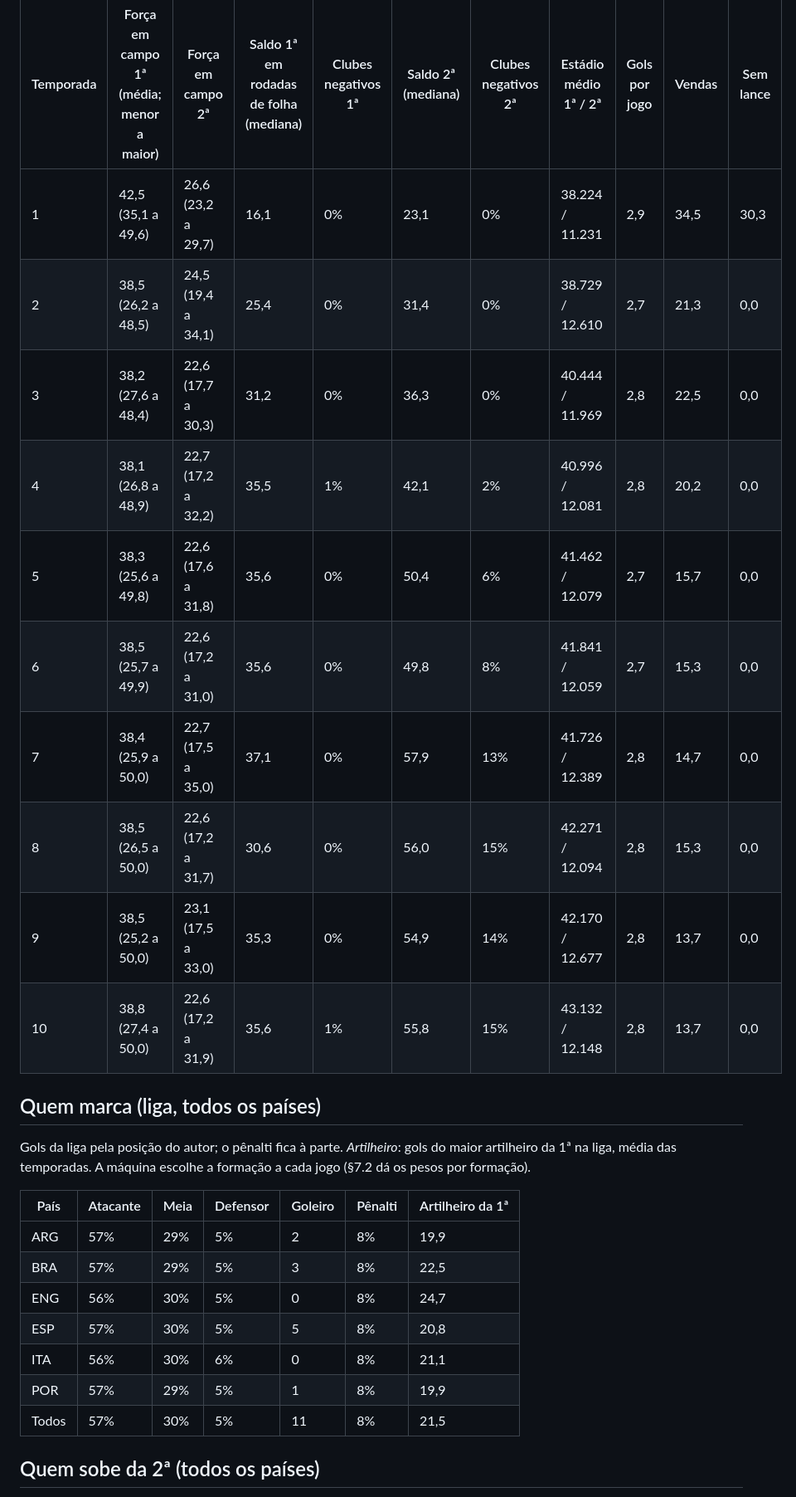
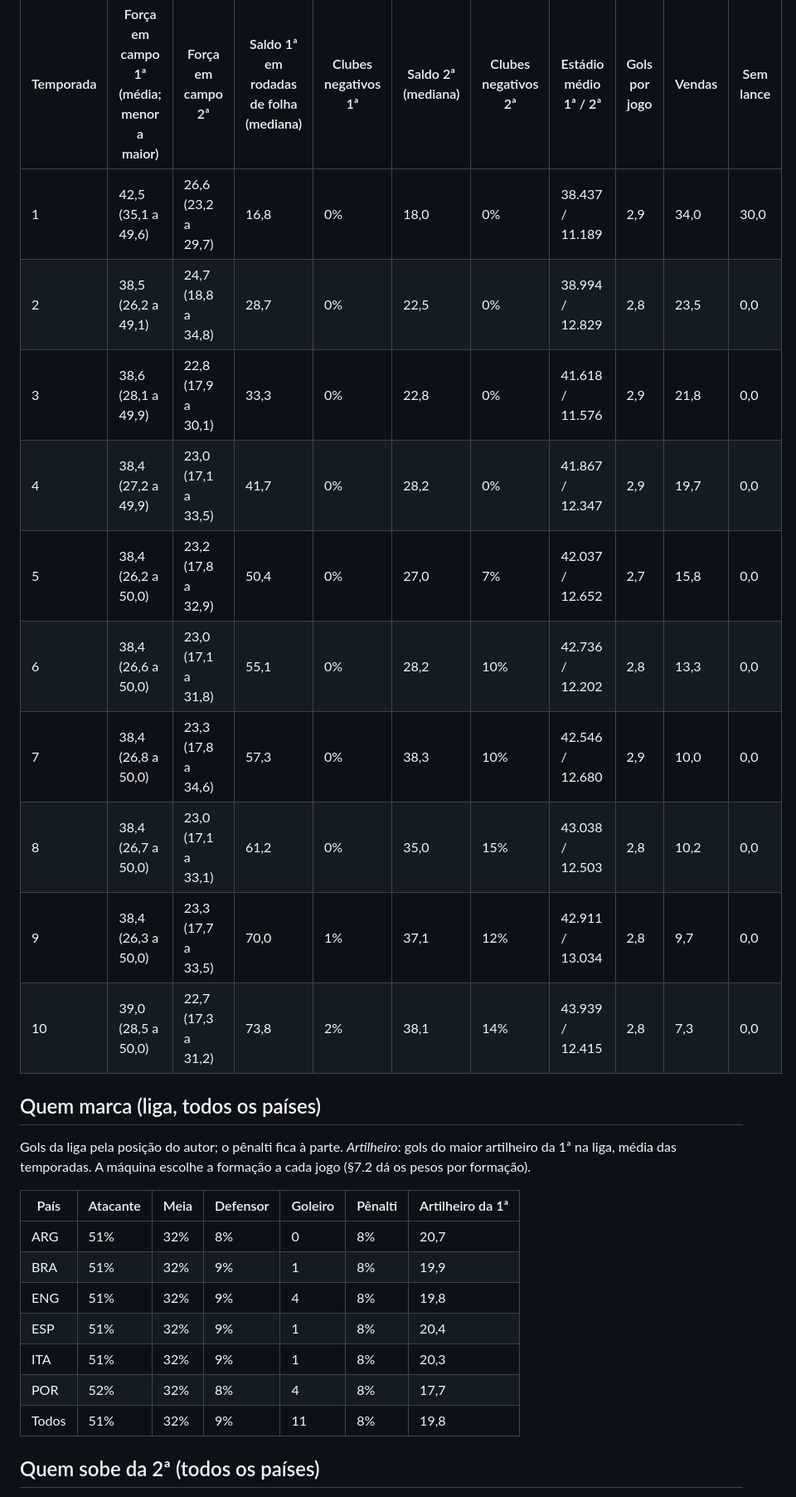
Before and after one commit to gerlingabriel/managerFoot, a Markdown page: docs/simulacoes/jogo-completo-10-temporadas.md, the part around one of its changes. Shown at 83% size. GitHub-like rendering.

Commit message:
Etapa 6: jogo completo em 5 e 10 temporadas com as rev. 123 e 124
Co-Authored-By: Claude Opus 5.5 <noreply@anthropic.com>

```diff
--- a/docs/simulacoes/jogo-completo-10-temporadas.md
+++ b/docs/simulacoes/jogo-completo-10-temporadas.md
@@ -20,16 +20,16 @@ Gerado por `RelatorioJogoCompletoIT` (ferramenta de desenvolvimento; SPEC §15,
 
 | Temporada | Força em campo 1ª (média; menor a maior) | Força em campo 2ª | Saldo 1ª em rodadas de folha (mediana) | Clubes negativos 1ª | Saldo 2ª (mediana) | Clubes negativos 2ª | Estádio médio 1ª / 2ª | Gols por jogo | Vendas | Sem lance |
 |---|---|---|---|---|---|---|---|---|---|---|
-| 1 | 42,5 (35,1 a 49,6) | 26,6 (23,2 a 29,7) | 16,1 | 0% | 23,1 | 0% | 38.224 / 11.231 | 2,9 | 34,5 | 30,3 |
-| 2 | 38,5 (26,2 a 48,5) | 24,5 (19,4 a 34,1) | 25,4 | 0% | 31,4 | 0% | 38.729 / 12.610 | 2,7 | 21,3 | 0,0 |
-| 3 | 38,2 (27,6 a 48,4) | 22,6 (17,7 a 30,3) | 31,2 | 0% | 36,3 | 0% | 40.444 / 11.969 | 2,8 | 22,5 | 0,0 |
-| 4 | 38,1 (26,8 a 48,9) | 22,7 (17,2 a 32,2) | 35,5 | 1% | 42,1 | 2% | 40.996 / 12.081 | 2,8 | 20,2 | 0,0 |
-| 5 | 38,3 (25,6 a 49,8) | 22,6 (17,6 a 31,8) | 35,6 | 0% | 50,4 | 6% | 41.462 / 12.079 | 2,7 | 15,7 | 0,0 |
-| 6 | 38,5 (25,7 a 49,9) | 22,6 (17,2 a 31,0) | 35,6 | 0% | 49,8 | 8% | 41.841 / 12.059 | 2,7 | 15,3 | 0,0 |
-| 7 | 38,4 (25,9 a 50,0) | 22,7 (17,5 a 35,0) | 37,1 | 0% | 57,9 | 13% | 41.726 / 12.389 | 2,8 | 14,7 | 0,0 |
-| 8 | 38,5 (26,5 a 50,0) | 22,6 (17,2 a 31,7) | 30,6 | 0% | 56,0 | 15% | 42.271 / 12.094 | 2,8 | 15,3 | 0,0 |
-| 9 | 38,5 (25,2 a 50,0) | 23,1 (17,5 a 33,0) | 35,3 | 0% | 54,9 | 14% | 42.170 / 12.677 | 2,8 | 13,7 | 0,0 |
-| 10 | 38,8 (27,4 a 50,0) | 22,6 (17,2 a 31,9) | 35,6 | 1% | 55,8 | 15% | 43.132 / 12.148 | 2,8 | 13,7 | 0,0 |
+| 1 | 42,5 (35,1 a 49,6) | 26,6 (23,2 a 29,7) | 16,8 | 0% | 18,0 | 0% | 38.437 / 11.189 | 2,9 | 34,0 | 30,0 |
+| 2 | 38,5 (26,2 a 49,1) | 24,7 (18,8 a 34,8) | 28,7 | 0% | 22,5 | 0% | 38.994 / 12.829 | 2,8 | 23,5 | 0,0 |
+| 3 | 38,6 (28,1 a 49,9) | 22,8 (17,9 a 30,1) | 33,3 | 0% | 22,8 | 0% | 41.618 / 11.576 | 2,9 | 21,8 | 0,0 |
+| 4 | 38,4 (27,2 a 49,9) | 23,0 (17,1 a 33,5) | 41,7 | 0% | 28,2 | 0% | 41.867 / 12.347 | 2,9 | 19,7 | 0,0 |
+| 5 | 38,4 (26,2 a 50,0) | 23,2 (17,8 a 32,9) | 50,4 | 0% | 27,0 | 7% | 42.037 / 12.652 | 2,7 | 15,8 | 0,0 |
+| 6 | 38,4 (26,6 a 50,0) | 23,0 (17,1 a 31,8) | 55,1 | 0% | 28,2 | 10% | 42.736 / 12.202 | 2,8 | 13,3 | 0,0 |
+| 7 | 38,4 (26,8 a 50,0) | 23,3 (17,8 a 34,6) | 57,3 | 0% | 38,3 | 10% | 42.546 / 12.680 | 2,9 | 10,0 | 0,0 |
+| 8 | 38,4 (26,7 a 50,0) | 23,0 (17,1 a 33,1) | 61,2 | 0% | 35,0 | 15% | 43.038 / 12.503 | 2,8 | 10,2 | 0,0 |
+| 9 | 38,4 (26,3 a 50,0) | 23,3 (17,7 a 33,5) | 70,0 | 1% | 37,1 | 12% | 42.911 / 13.034 | 2,8 | 9,7 | 0,0 |
+| 10 | 39,0 (28,5 a 50,0) | 22,7 (17,3 a 31,2) | 73,8 | 2% | 38,1 | 14% | 43.939 / 12.415 | 2,8 | 7,3 | 0,0 |
 
 ## Quem marca (liga, todos os países)
 
@@ -37,13 +37,13 @@ Gols da liga pela posição do autor; o pênalti fica à parte. *Artilheiro*: go
 
 | País | Atacante | Meia | Defensor | Goleiro | Pênalti | Artilheiro da 1ª |
 |---|---|---|---|---|---|---|
-| ARG | 57% | 29% | 5% | 2 | 8% | 19,9 |
-| BRA | 57% | 29% | 5% | 3 | 8% | 22,5 |
-| ENG | 56% | 30% | 5% | 0 | 8% | 24,7 |
-| ESP | 57% | 30% | 5% | 5 | 8% | 20,8 |
-| ITA | 56% | 30% | 6% | 0 | 8% | 21,1 |
-| POR | 57% | 29% | 5% | 1 | 8% | 19,9 |
-| Todos | 57% | 30% | 5% | 11 | 8% | 21,5 |
+| ARG | 51% | 32% | 8% | 0 | 8% | 20,7 |
+| BRA | 51% | 32% | 9% | 1 | 8% | 19,9 |
+| ENG | 51% | 32% | 9% | 4 | 8% | 19,8 |
+| ESP | 51% | 32% | 9% | 1 | 8% | 20,4 |
+| ITA | 51% | 32% | 9% | 1 | 8% | 20,3 |
+| POR | 52% | 32% | 8% | 4 | 8% | 17,7 |
+| Todos | 51% | 32% | 9% | 11 | 8% | 19,8 |
 
 ## Quem sobe da 2ª (todos os países)
 
```
Also changed, not shown: other parts of docs/simulacoes/jogo-completo-10-temporadas.md (+37 -37 lines), docs/simulacoes/jogo-completo.md (+35 -35 lines).
